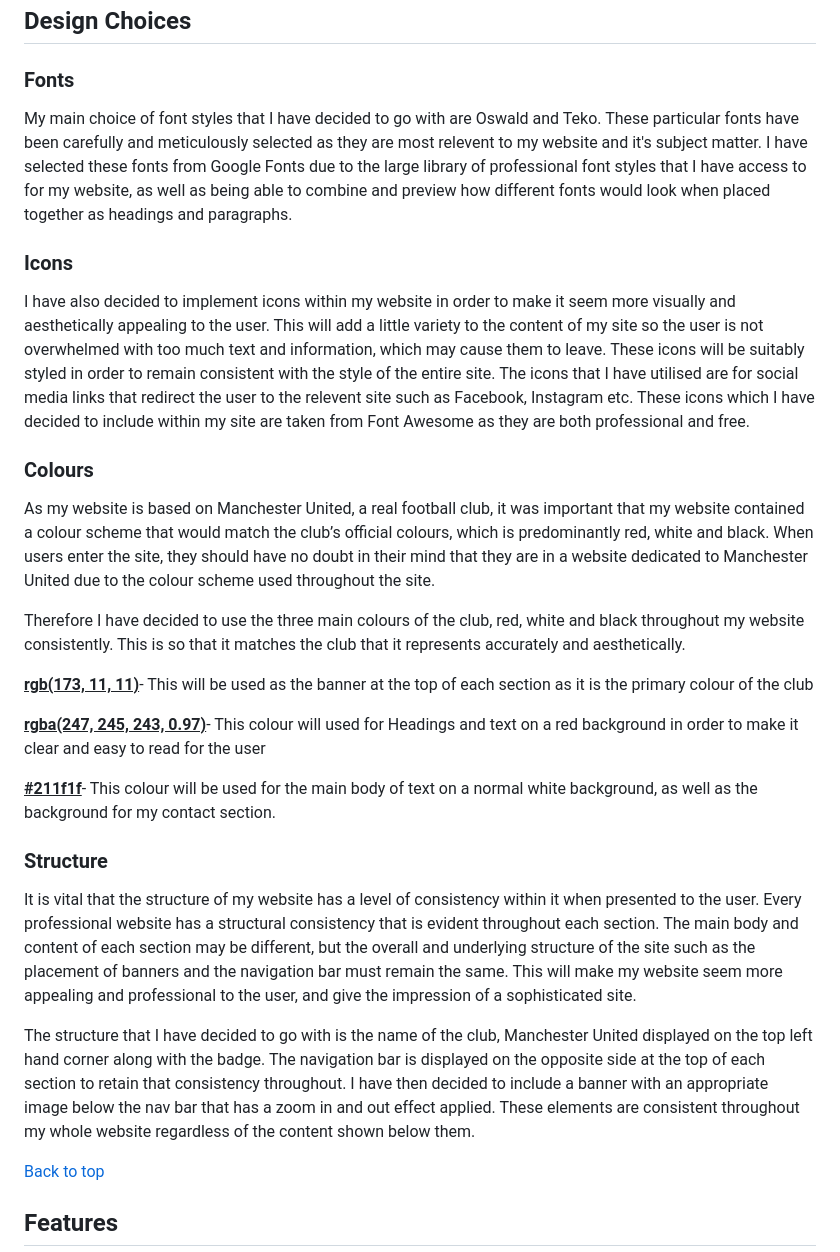
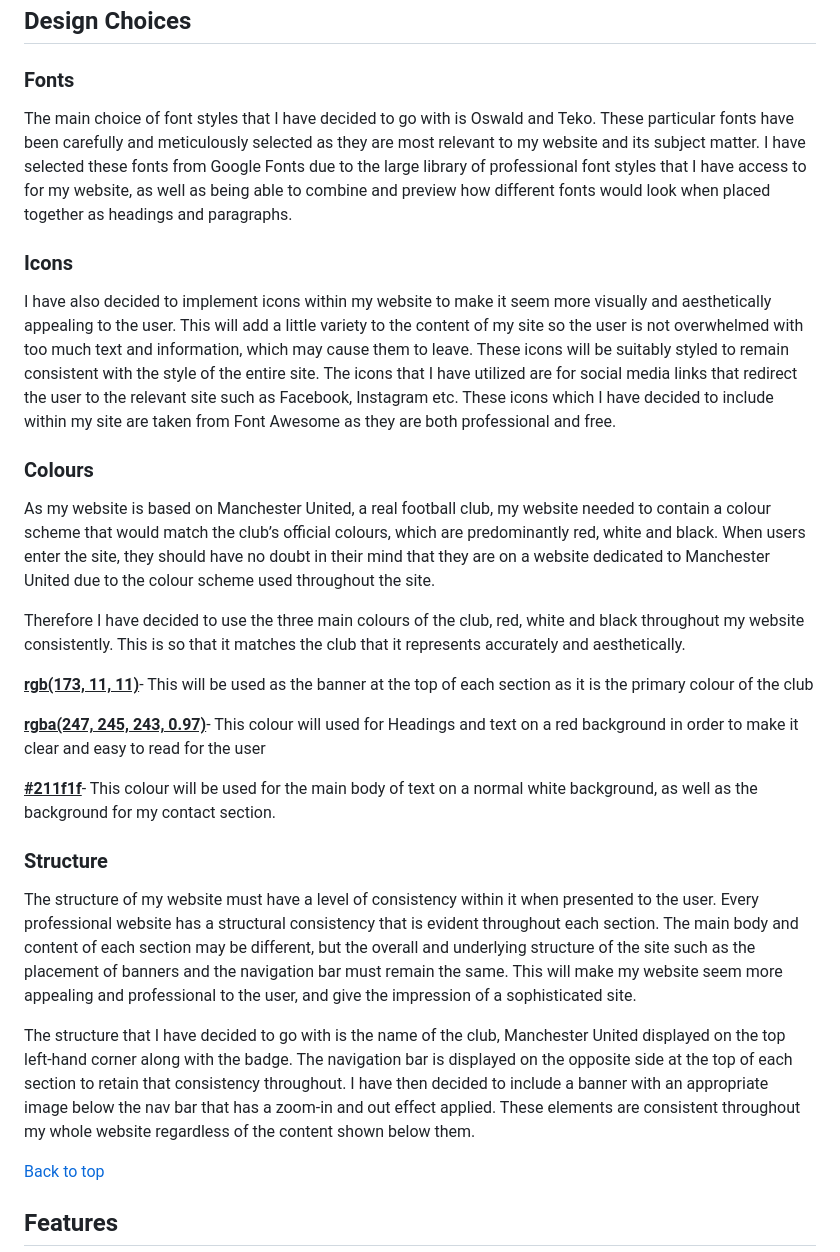
Before and after one commit to Shaf8808/manchester-united, a Markdown page: README.md, the part around the change. Drawn GitHub-style.

Commit message:
Spell check design choices section

```diff
--- a/README.md
+++ b/README.md
@@ -94,13 +94,13 @@ Another goal for my website is to inform users and fans of the latest upcoming g
 
 ### Fonts
 
-My main choice of font styles that I have decided to go with are Oswald and Teko. These particular fonts have been carefully and meticulously selected as they are most relevent to my website and it's subject matter. I have selected these fonts from Google Fonts due to the large library of professional font styles that I have access to for my website, as well as being able to combine and preview how different fonts would look when placed together as headings and paragraphs.
+The main choice of font styles that I have decided to go with is Oswald and Teko. These particular fonts have been carefully and meticulously selected as they are most relevant to my website and its subject matter. I have selected these fonts from Google Fonts due to the large library of professional font styles that I have access to for my website, as well as being able to combine and preview how different fonts would look when placed together as headings and paragraphs.
 
 ### Icons
-I have also decided to implement icons within my website in order to make it seem more visually and aesthetically appealing to the user. This will add a little variety to the content of my site so the user is not overwhelmed with too much text and information, which may cause them to leave. These icons will be suitably styled in order to remain consistent with the style of the entire site. The icons that I have utilised are for social media links that redirect the user to the relevent site such as Facebook, Instagram etc. These icons which I have decided to include within my site are taken from Font Awesome as they are both professional and free.
+I have also decided to implement icons within my website to make it seem more visually and aesthetically appealing to the user. This will add a little variety to the content of my site so the user is not overwhelmed with too much text and information, which may cause them to leave. These icons will be suitably styled to remain consistent with the style of the entire site. The icons that I have utilized are for social media links that redirect the user to the relevant site such as Facebook, Instagram etc. These icons which I have decided to include within my site are taken from Font Awesome as they are both professional and free.
 
 ### Colours
-As my website is based on Manchester United, a real football club, it was important that my website contained a colour scheme that would match the club’s official colours, which is predominantly red, white and black. When users enter the site, they should have no doubt in their mind that they are in a website dedicated to Manchester United due to the colour scheme used throughout the site.
+As my website is based on Manchester United, a real football club, my website needed to contain a colour scheme that would match the club’s official colours, which are predominantly red, white and black. When users enter the site, they should have no doubt in their mind that they are on a website dedicated to Manchester United due to the colour scheme used throughout the site.
 
 Therefore I have decided to use the three main colours of the club, red, white and black throughout my website consistently. This is so that it matches the club that it represents accurately and aesthetically.
 
@@ -112,9 +112,10 @@ Therefore I have decided to use the three main colours of the club, red, white a
 <u>**#211f1f**</u>- This colour will be used for the main body of text on a normal white background, as well as the background for my contact section.
 
 ### Structure
-It is vital that the structure of my website has a level of consistency within it when presented to the user. Every professional website has a structural consistency that is evident throughout each section. The main body and content of each section may be different, but the overall and underlying structure of the site such as the placement of banners and the navigation bar must remain the same. This will make my website seem more appealing and professional to the user, and give the impression of a sophisticated site.
+The structure of my website must have a level of consistency within it when presented to the user. Every professional website has a structural consistency that is evident throughout each section. The main body and content of each section may be different, but the overall and underlying structure of the site such as the placement of banners and the navigation bar must remain the same. This will make my website seem more appealing and professional to the user, and give the impression of a sophisticated site.
 
-The structure that I have decided to go with is the name of the club, Manchester United displayed on the top left hand corner along with the badge. The navigation bar is displayed on the opposite side at the top of each section to retain that consistency throughout. I have then decided to include a banner with an appropriate image below the nav bar that has a zoom in and out effect applied. These elements are consistent throughout my whole website regardless of the content shown below them.
+
+The structure that I have decided to go with is the name of the club, Manchester United displayed on the top left-hand corner along with the badge. The navigation bar is displayed on the opposite side at the top of each section to retain that consistency throughout. I have then decided to include a banner with an appropriate image below the nav bar that has a zoom-in and out effect applied. These elements are consistent throughout my whole website regardless of the content shown below them.
 
 [Back to top](#table-of-contents)
 
```
